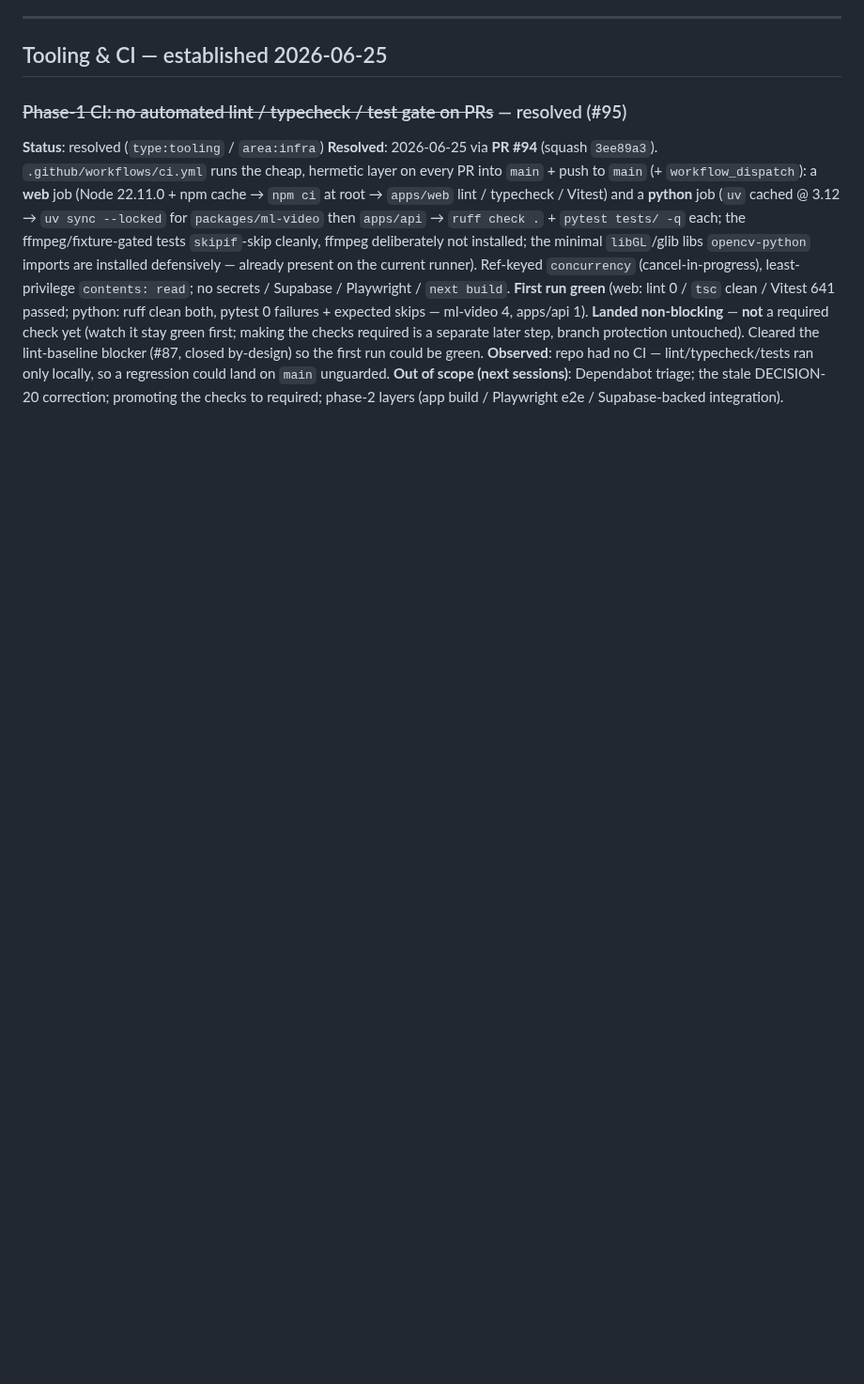
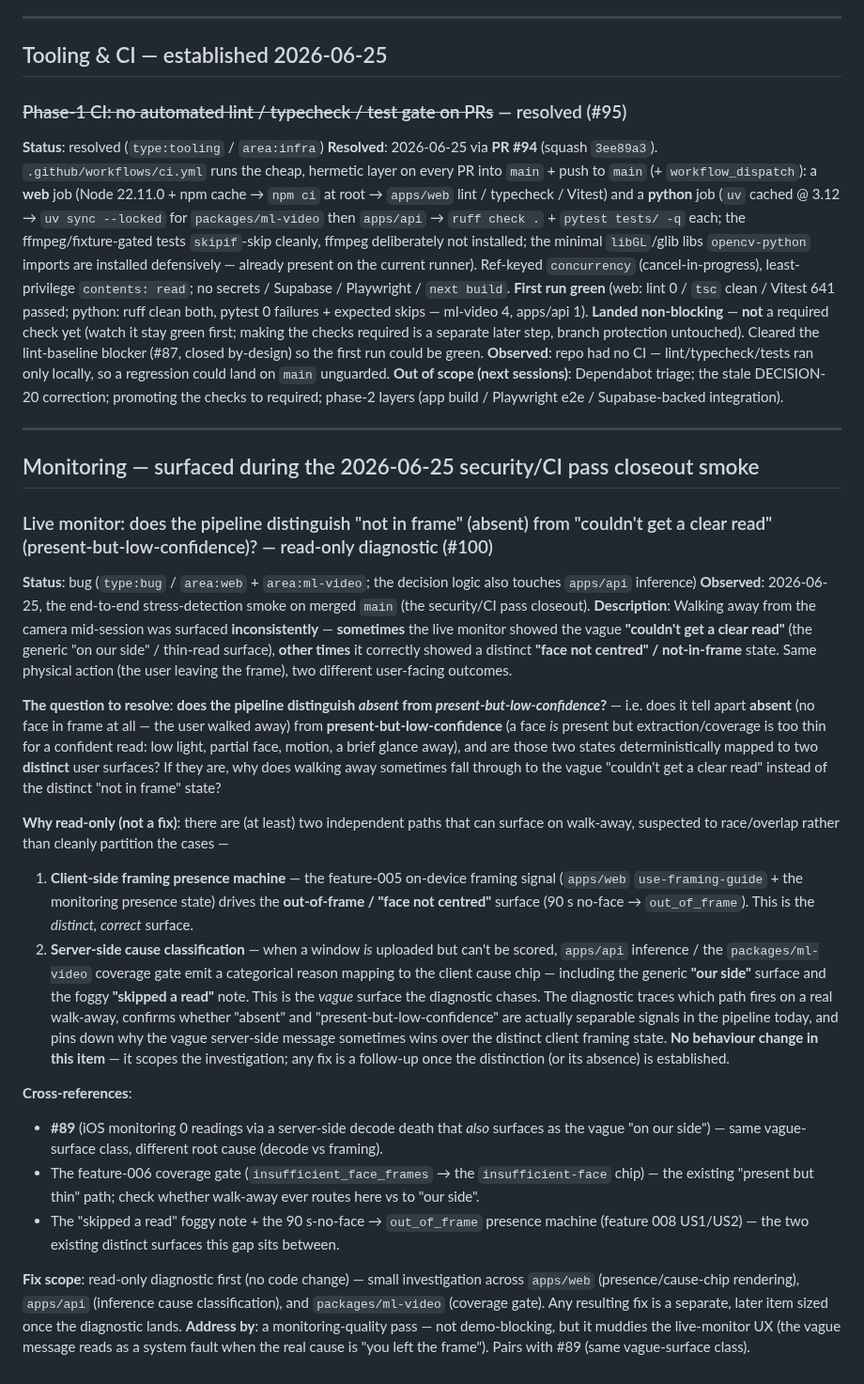
Before and after one commit to mohamedasem318/Serenify, a Markdown page: docs/BACKLOG.md, the part around the change. Shown at 94% size. Drawn GitHub-style; blank space fills up the shorter version.

Commit message:
docs(backlog): log live-monitor absent-vs-low-confidence diagnostic (#100)
Read-only diagnostic: does the pipeline distinguish 'not in frame' (absent) from 'couldn't get a clear read' (present-but-low-confidence)? Mirrored to GitHub issue #100 per Amendment 9.

```diff
--- a/docs/BACKLOG.md
+++ b/docs/BACKLOG.md
@@ -1538,3 +1538,27 @@ even if the actual Arabic translation + RTL pass ships later.
 **Landed non-blocking** — **not** a required check yet (watch it stay green first; making the checks required is a separate later step, branch protection untouched). Cleared the lint-baseline blocker (#87, closed by-design) so the first run could be green.
 **Observed**: repo had no CI — lint/typecheck/tests ran only locally, so a regression could land on `main` unguarded.
 **Out of scope (next sessions)**: Dependabot triage; the stale DECISION-20 correction; promoting the checks to required; phase-2 layers (app build / Playwright e2e / Supabase-backed integration).
+
+---
+
+## Monitoring — surfaced during the 2026-06-25 security/CI pass closeout smoke
+
+### Live monitor: does the pipeline distinguish "not in frame" (absent) from "couldn't get a clear read" (present-but-low-confidence)? — read-only diagnostic (#100)
+**Status**: bug (`type:bug` / `area:web` + `area:ml-video`; the decision logic also touches `apps/api` inference)
+**Observed**: 2026-06-25, the end-to-end stress-detection smoke on merged `main` (the security/CI pass closeout).
+**Description**: Walking away from the camera mid-session was surfaced **inconsistently** — **sometimes** the live monitor showed the vague **"couldn't get a clear read"** (the generic "on our side" / thin-read surface), **other times** it correctly showed a distinct **"face not centred" / not-in-frame** state. Same physical action (the user leaving the frame), two different user-facing outcomes.
+
+**The question to resolve**: **does the pipeline distinguish *absent* from *present-but-low-confidence*?** — i.e. does it tell apart **absent** (no face in frame at all — the user walked away) from **present-but-low-confidence** (a face *is* present but extraction/coverage is too thin for a confident read: low light, partial face, motion, a brief glance away), and are those two states deterministically mapped to two **distinct** user surfaces? If they are, why does walking away sometimes fall through to the vague "couldn't get a clear read" instead of the distinct "not in frame" state?
+
+**Why read-only (not a fix)**: there are (at least) two independent paths that can surface on walk-away, suspected to race/overlap rather than cleanly partition the cases —
+  1. **Client-side framing presence machine** — the feature-005 on-device framing signal (`apps/web` `use-framing-guide` + the monitoring presence state) drives the **out-of-frame / "face not centred"** surface (90 s no-face → `out_of_frame`). This is the *distinct, correct* surface.
+  2. **Server-side cause classification** — when a window *is* uploaded but can't be scored, `apps/api` inference / the `packages/ml-video` coverage gate emit a categorical reason mapping to the client cause chip — including the generic **"our side"** surface and the foggy **"skipped a read"** note. This is the *vague* surface the diagnostic chases.
+The diagnostic traces which path fires on a real walk-away, confirms whether "absent" and "present-but-low-confidence" are actually separable signals in the pipeline today, and pins down why the vague server-side message sometimes wins over the distinct client framing state. **No behaviour change in this item** — it scopes the investigation; any fix is a follow-up once the distinction (or its absence) is established.
+
+**Cross-references**:
+  - **#89** (iOS monitoring 0 readings via a server-side decode death that *also* surfaces as the vague "on our side") — same vague-surface class, different root cause (decode vs framing).
+  - The feature-006 coverage gate (`insufficient_face_frames` → the `insufficient-face` chip) — the existing "present but thin" path; check whether walk-away ever routes here vs to "our side".
+  - The "skipped a read" foggy note + the 90 s-no-face → `out_of_frame` presence machine (feature 008 US1/US2) — the two existing distinct surfaces this gap sits between.
+
+**Fix scope**: read-only diagnostic first (no code change) — small investigation across `apps/web` (presence/cause-chip rendering), `apps/api` (inference cause classification), and `packages/ml-video` (coverage gate). Any resulting fix is a separate, later item sized once the diagnostic lands.
+**Address by**: a monitoring-quality pass — not demo-blocking, but it muddies the live-monitor UX (the vague message reads as a system fault when the real cause is "you left the frame"). Pairs with #89 (same vague-surface class).
```
